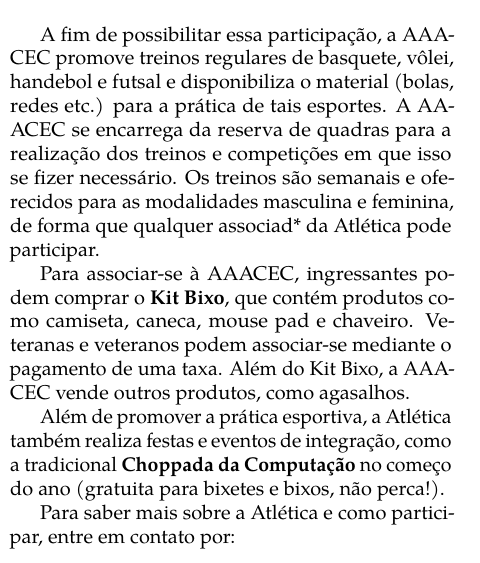
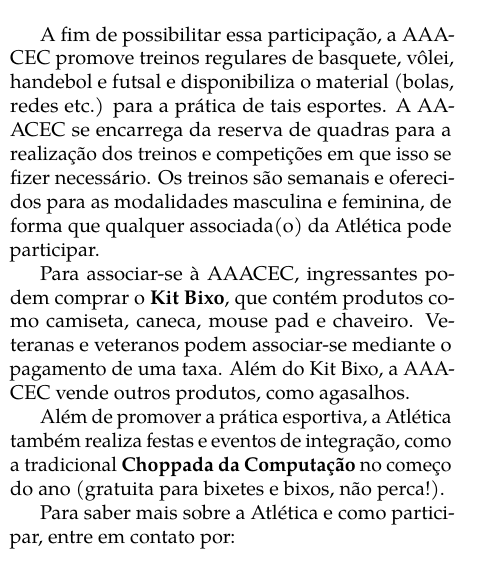
Before and after one commit to cacounicamp/Manual-do-Bixo, a LaTeX book (manual_do_bixo.tex, which reads 04-alem_da_graduacao/aaacec.tex): part of one column of page 63 of 75, cut so that both start at the same text. Compiled offline with pdfLaTeX.

Commit message:
Substituindo substantivo neutro por feminino

```diff
--- a/04-alem_da_graduacao/aaacec.tex
+++ b/04-alem_da_graduacao/aaacec.tex
@@ -25,7 +25,7 @@
 etc.) para a prática de tais esportes. A AAACEC se encarrega da reserva de
 quadras para a realização dos treinos e competições em que isso se fizer
 necessário. Os treinos são semanais e oferecidos para as modalidades masculina
-e feminina, de forma que qualquer associad* da Atlética pode participar.
+e feminina, de forma que qualquer associada(o) da Atlética pode participar.
 
 Para associar-se à AAACEC, ingressantes podem comprar o \textbf{Kit Bixo},
 que contém produtos co\-mo camiseta, caneca, mouse pad e chaveiro. Veteranas
```
